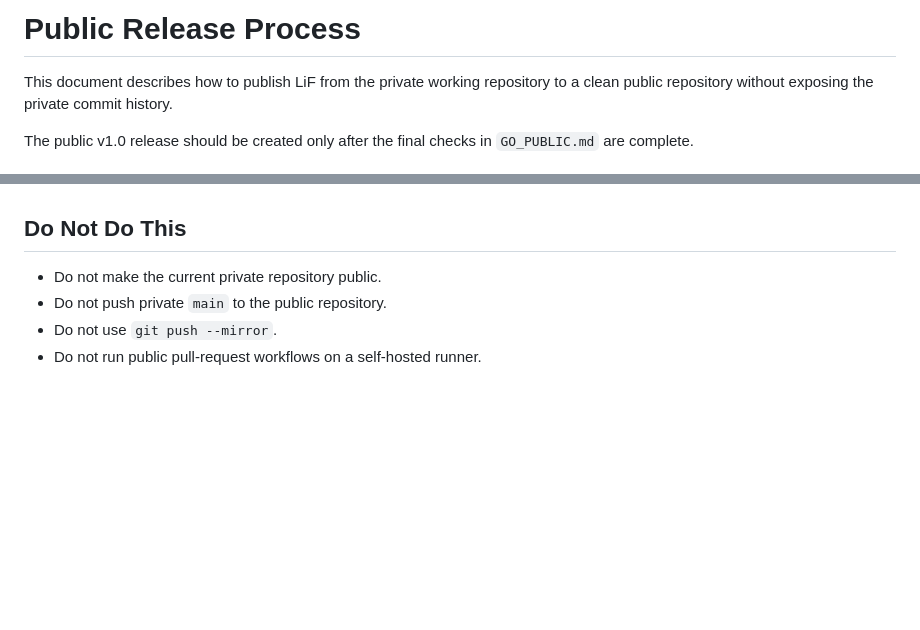
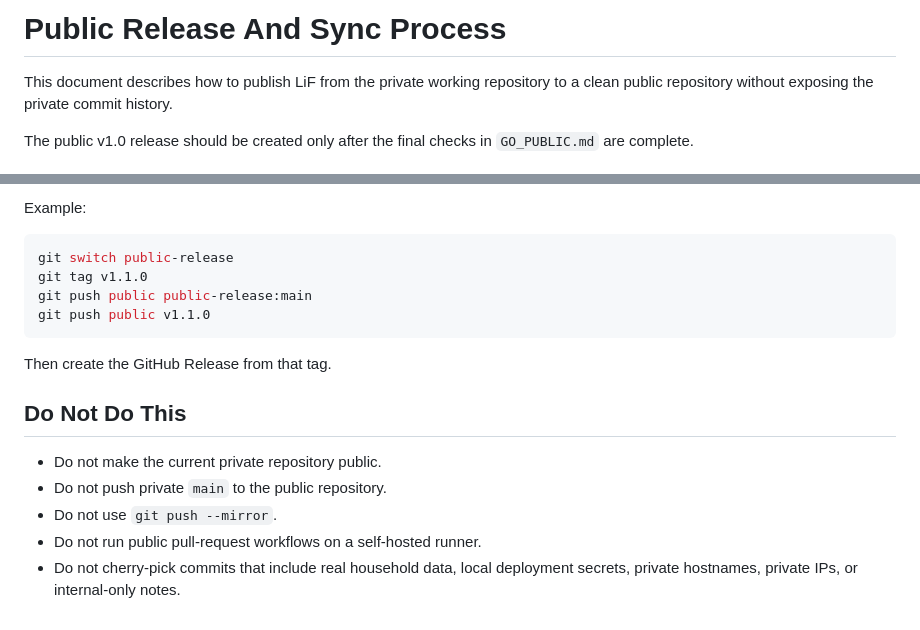
Before and after one commit to lif-planner/lif, a Markdown page: docs/RELEASE.md, 2 parts joined by grey strips. Rendered like a GitHub page; blank space fills up the shorter version.

````diff
--- a/docs/RELEASE.md
+++ b/docs/RELEASE.md
@@ -1,4 +1,4 @@
-# Public Release Process
+# Public Release And Sync Process
 
 This document describes how to publish LiF from the private working repository
 to a clean public repository without exposing the private commit history.
@@ -113,6 +203,19 @@ as a workbench/archive.
+Example:
+
+```bash
+git switch public-release
+git tag v1.1.0
+git push public public-release:main
+git push public v1.1.0
+```
+
+Then create the GitHub Release from that tag.
+
 ## Do Not Do This
 
 - Do not make the current private repository public.
 - Do not push private `main` to the public repository.
 - Do not use `git push --mirror`.
 - Do not run public pull-request workflows on a self-hosted runner.
+- Do not cherry-pick commits that include real household data, local deployment
+  secrets, private hostnames, private IPs, or internal-only notes.
````
Also changed, not shown: other parts of docs/RELEASE.md (+90 -0 lines), README.md (+2 -2 lines).
